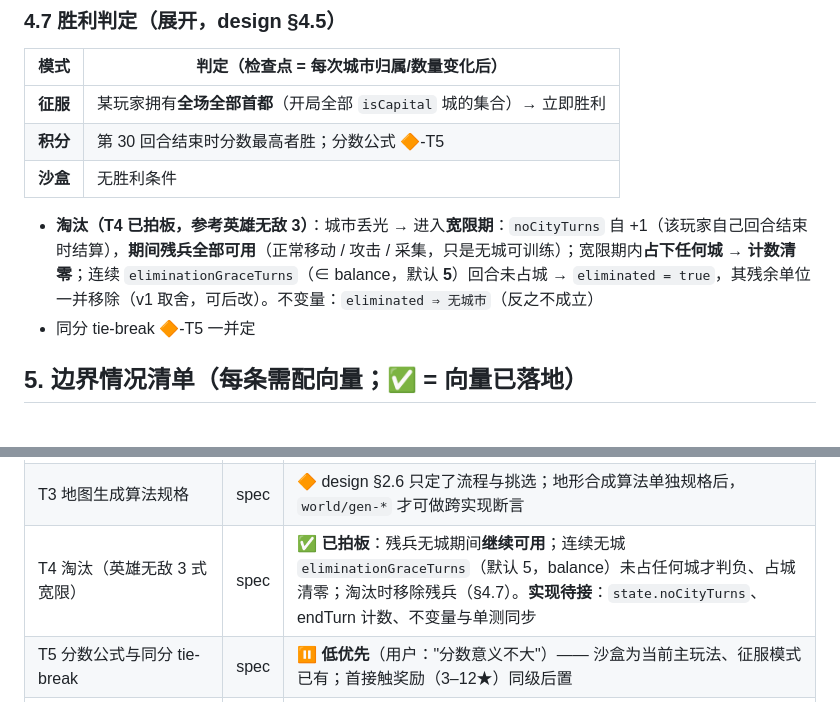
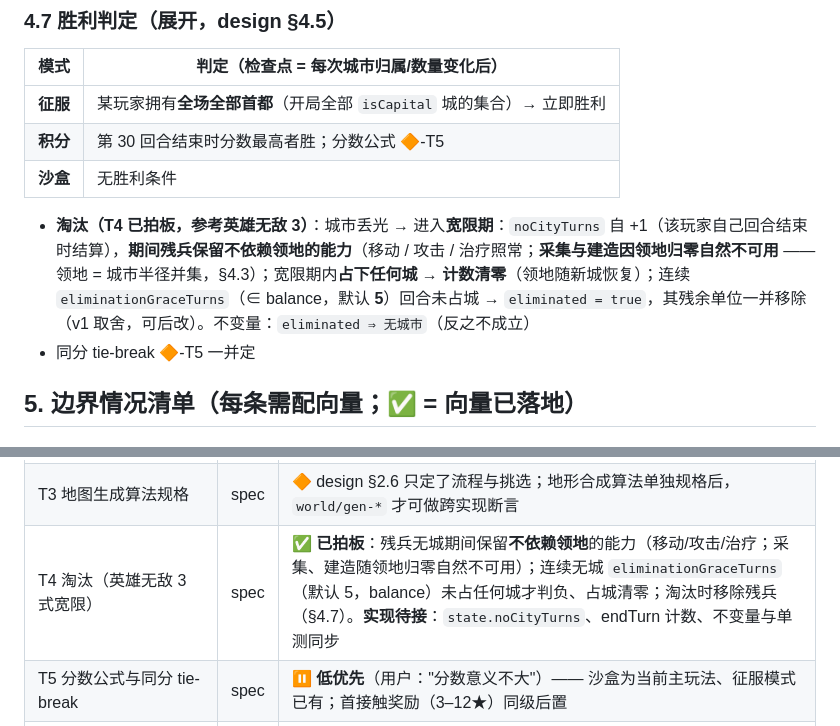
Before and after one commit to boltomli/squarefolk, a Markdown page: docs/core-spec.md, 2 parts joined by grey strips. Rendered like a GitHub page.

Commit message:
docs: 修正 T4 表述 —— 残兵可用范围 = 不依赖领地的能力（采集/建造随领地归零自然不可用）

```diff
--- a/docs/core-spec.md
+++ b/docs/core-spec.md
@@ -312,7 +312,7 @@ round_half_up(n, d) = floor( (2n + d) / (2d) )        # 正数等价于 x + 0.5
 | **积分** | 第 30 回合结束时分数最高者胜；分数公式 🔶-T5 |
 | **沙盒** | 无胜利条件 |
 
-- **淘汰（T4 已拍板，参考英雄无敌 3）**：城市丢光 → 进入**宽限期**：`noCityTurns` 自 +1（该玩家自己回合结束时结算），**期间残兵全部可用**（正常移动 / 攻击 / 采集，只是无城可训练）；宽限期内**占下任何城 → 计数清零**；连续 `eliminationGraceTurns`（∈ balance，默认 **5**）回合未占城 → `eliminated = true`，其残余单位一并移除（v1 取舍，可后改）。不变量：`eliminated ⇒ 无城市`（反之不成立）
+- **淘汰（T4 已拍板，参考英雄无敌 3）**：城市丢光 → 进入**宽限期**：`noCityTurns` 自 +1（该玩家自己回合结束时结算），**期间残兵保留不依赖领地的能力**（移动 / 攻击 / 治疗照常；**采集与建造因领地归零自然不可用** —— 领地 = 城市半径并集，§4.3）；宽限期内**占下任何城 → 计数清零**（领地随新城恢复）；连续 `eliminationGraceTurns`（∈ balance，默认 **5**）回合未占城 → `eliminated = true`，其残余单位一并移除（v1 取舍，可后改）。不变量：`eliminated ⇒ 无城市`（反之不成立）
 - 同分 tie-break 🔶-T5 一并定
 
 ## 5. 边界情况清单（每条需配向量；✅ = 向量已落地）
@@ -515,6 +515,6 @@ round_half_up(n, d) = floor( (2n + d) / (2d) )        # 正数等价于 x + 0.5
 | T1a 扩边限制（半径上限 / 增速） | spec | ⏸ 用户："也许加点限制但以后再说" —— 到时只改上限规则与 `borderRadiusByLevel`，**不动谓词** |
 | T2 训练占格与强制推挤 | spec | 🔶 design 未覆盖 —— v1 建议"城上格被占不可训练"，推挤机制后置 |
 | T3 地图生成算法规格 | spec | 🔶 design §2.6 只定了流程与挑选；地形合成算法单独规格后，`world/gen-*` 才可做跨实现断言 |
-| T4 淘汰（英雄无敌 3 式宽限） | spec | ✅ **已拍板**：残兵无城期间**继续可用**；连续无城 `eliminationGraceTurns`（默认 5，balance）未占任何城才判负、占城清零；淘汰时移除残兵（§4.7）。**实现待接**：`state.noCityTurns`、endTurn 计数、不变量与单测同步 |
+| T4 淘汰（英雄无敌 3 式宽限） | spec | ✅ **已拍板**：残兵无城期间保留**不依赖领地**的能力（移动/攻击/治疗；采集、建造随领地归零自然不可用）；连续无城 `eliminationGraceTurns`（默认 5，balance）未占任何城才判负、占城清零；淘汰时移除残兵（§4.7）。**实现待接**：`state.noCityTurns`、endTurn 计数、不变量与单测同步 |
 | T5 分数公式与同分 tie-break | spec | ⏸ **低优先**（用户："分数意义不大"）—— 沙盒为当前主玩法、征服模式已有；首接触奖励（3–12★）同级后置 |
 | T6 投石 `canAttackAfterMove` | spec | ✅ **已拍板**：架设型（投石）移动后不可攻击 —— 字段默认 `true`、投石 `false`（§4.1-G） |
```
